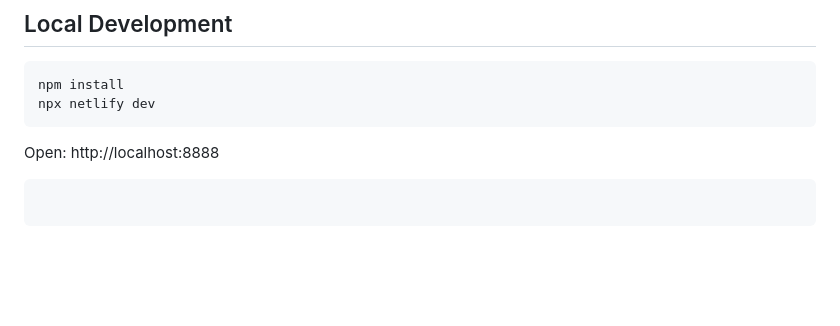
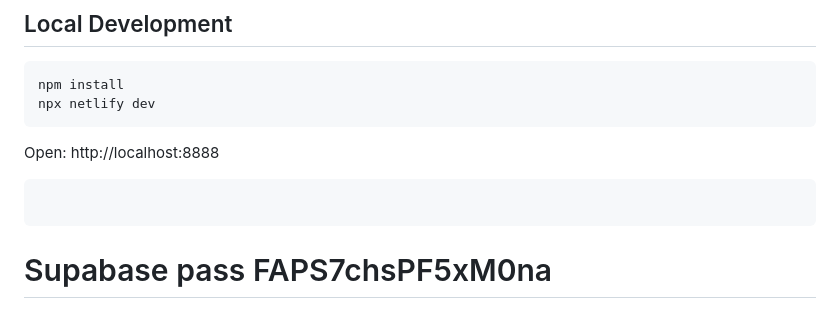
Before and after one commit to kapilparulkar/Grocery, a Markdown page: README.md, the part around the change. Rendered like a GitHub page; blank space fills up the shorter version.

````diff
--- a/README.md
+++ b/README.md
@@ -144,3 +144,4 @@ npx netlify dev
 Open: http://localhost:8888
 ```Kapil
 ```
+# Supabase pass FAPS7chsPF5xM0na
````
